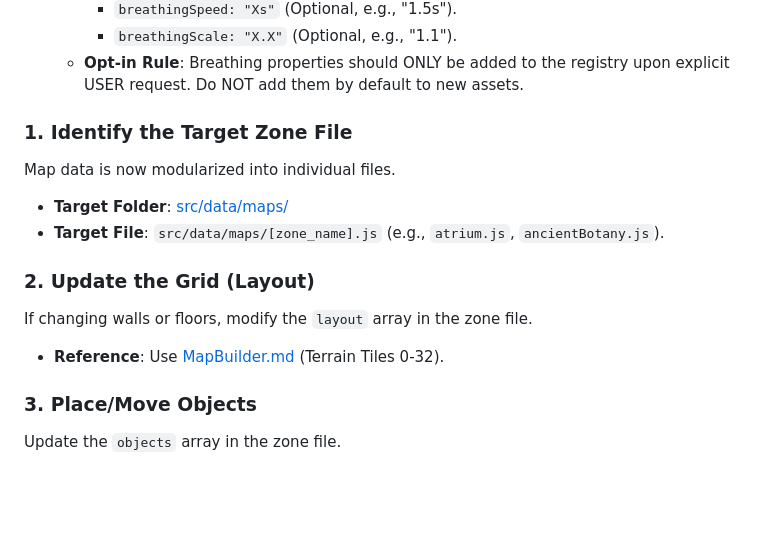
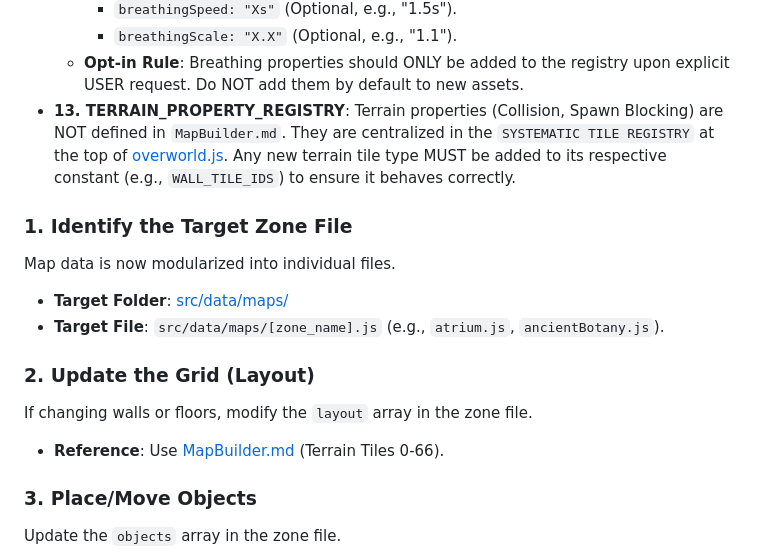
Before and after one commit to QuangCao-Art/TheOddLabs2.0, a Markdown page: _agent/workflows/modify_map_layout.md, the part around the change. Rendered like a GitHub page; blank space fills up the shorter version.

```diff
--- a/_agent/workflows/modify_map_layout.md
+++ b/_agent/workflows/modify_map_layout.md
@@ -38,6 +38,8 @@ This protocol MUST be strictly followed for all map modifications:
         - `breathingSpeed: "Xs"` (Optional, e.g., "1.5s").
         - `breathingScale: "X.X"` (Optional, e.g., "1.1").
     - **Opt-in Rule**: Breathing properties should ONLY be added to the registry upon explicit USER request. Do NOT add them by default to new assets.
+- **13. TERRAIN_PROPERTY_REGISTRY**: Terrain properties (Collision, Spawn Blocking) are NOT defined in `MapBuilder.md`. They are centralized in the `SYSTEMATIC TILE REGISTRY` at the top of [overworld.js](file:///d:/AntiGravityWorkSpace/TheOddLabs2.0/src/engine/overworld.js). Any new terrain tile type MUST be added to its respective constant (e.g., `WALL_TILE_IDS`) to ensure it behaves correctly.
+
 
 ### 1. Identify the Target Zone File
 Map data is now modularized into individual files.
@@ -46,7 +48,8 @@ Map data is now modularized into individual files.
 
 ### 2. Update the Grid (Layout)
 If changing walls or floors, modify the `layout` array in the zone file.
-- **Reference**: Use [MapBuilder.md](file:///d:/AntiGravityWorkSpace/TheOddLabs2.0/MapBuilder.md) (Terrain Tiles 0-32).
+- **Reference**: Use [MapBuilder.md](file:///d:/AntiGravityWorkSpace/TheOddLabs2.0/MapBuilder.md) (Terrain Tiles 0-66).
+
 
 ### 3. Place/Move Objects
 Update the `objects` array in the zone file.
```
Also changed, not shown: _docs/MapBuilder.md (+7 -3 lines).
